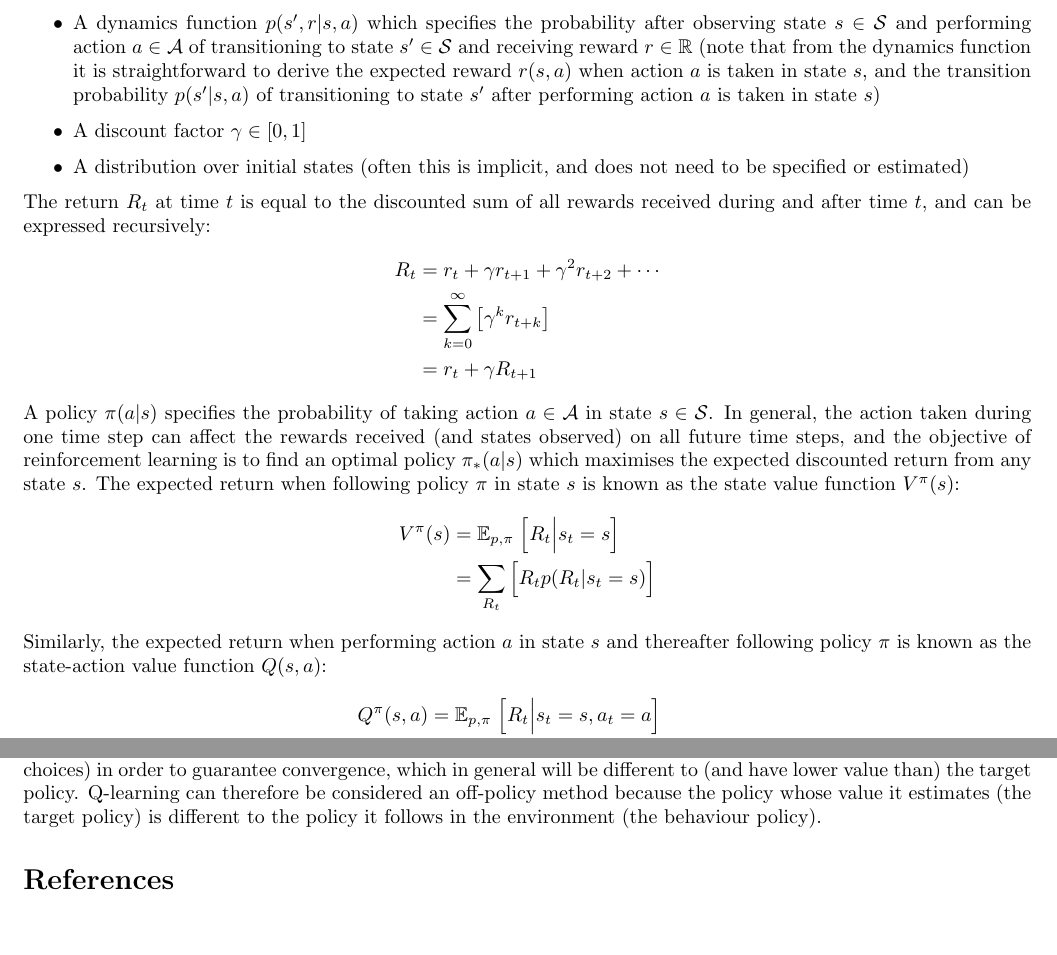
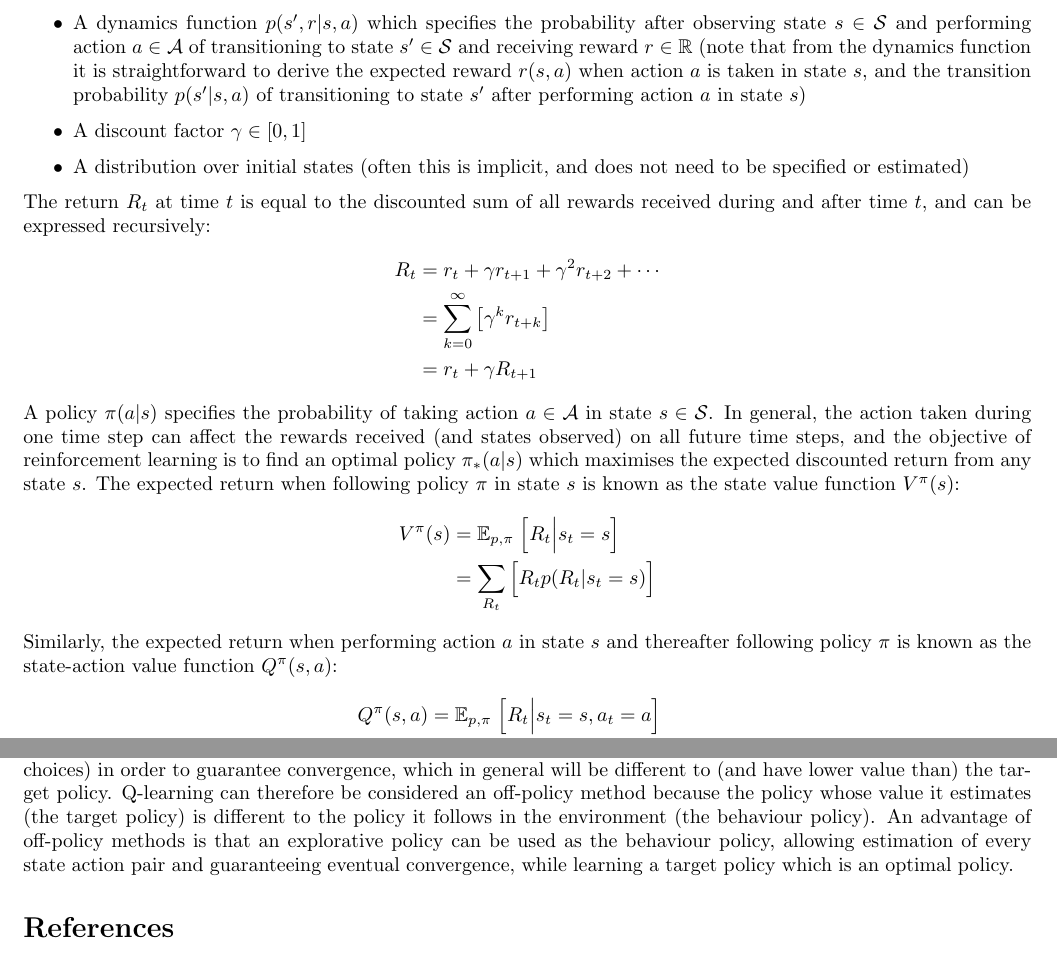
Before and after one commit to jakelevi1996/aims, a LaTeX document (scripts/course_5_rl/Report/report.tex, which reads scripts/course_5_rl/Report/Sections/Control_without_model.tex, scripts/course_5_rl/Report/Sections/Intro.tex): two parts of pages 1 and 6 of 6, joined at a grey line, cut so that both start at the same text, the shorter picture padded with empty space. Compiled offline with pdfLaTeX.

Commit message:
Specify advantage of off-policy methods, fix typos

```diff
--- a/scripts/course_5_rl/Report/Sections/Control_without_model.tex
+++ b/scripts/course_5_rl/Report/Sections/Control_without_model.tex
@@ -12,4 +12,4 @@ Q-learning is an alternative to MC and TD(0) methods, which estimates the optima
 \begin{equation*}
     Q(s_t, a_t) \leftarrow Q(s_t, a_t) + \alpha \left( r_t + \gamma \max_a \Bigl[ Q(s_{t+1}, a) \Bigr] - Q(s_t, a_t) \right)
 \end{equation*}
-Q-learning can be interpreted as estimating the value of a state-action pair according to a policy that only chooses optimal actions during future time steps, and that never chooses sub-optimal actions during future timesteps. Therefore, Q-learning can be interpreted as estimating the state-action value function of an optimal \emph{target} policy. In general, the behaviour policy will choose all actions in a given state with non-zero probability (for example using $\epsilon$-greedy choices) in order to guarantee convergence, which in general will be different to (and have lower value than) the target policy. Q-learning can therefore be considered an off-policy method because the policy whose value it estimates (the target policy) is different to the policy it follows in the environment (the behaviour policy).
+Q-learning can be interpreted as estimating the value of a state-action pair according to a policy that only chooses optimal actions during future time steps, and that never chooses sub-optimal actions during future timesteps. Therefore, Q-learning can be interpreted as estimating the state-action value function of an optimal \emph{target} policy. In general, the behaviour policy will choose all actions in a given state with non-zero probability (for example using $\epsilon$-greedy choices) in order to guarantee convergence, which in general will be different to (and have lower value than) the target policy. Q-learning can therefore be considered an off-policy method because the policy whose value it estimates (the target policy) is different to the policy it follows in the environment (the behaviour policy). An advantage of off-policy methods is that an explorative policy can be used as the behaviour policy, allowing estimation of every state action pair and guaranteeing eventual convergence, while learning a target policy which is an optimal policy.
--- a/scripts/course_5_rl/Report/Sections/Intro.tex
+++ b/scripts/course_5_rl/Report/Sections/Intro.tex
@@ -2,7 +2,7 @@ We consider Markov Decision Processes (MDPs) \cite{sutton2018reinforcement}, whi
 \begin{itemize}
     \item A state space $\mathcal{S}$
     \item An action space $\mathcal{A}$
-    \item A dynamics function $p(s', r \vert s, a)$ which specifies the probability after observing state $s\in\mathcal{S}$ and performing action $a\in\mathcal{A}$ of transitioning to state $s'\in\mathcal{S}$ and receiving reward $r\in\mathbb{R}$ (note that from the dynamics function it is straightforward to derive the expected reward $r(s, a)$ when action $a$ is taken in state $s$, and the transition probability $p(s'\vert s, a)$ of transitioning to state $s'$ after performing action $a$ is taken in state $s$)
+    \item A dynamics function $p(s', r \vert s, a)$ which specifies the probability after observing state $s\in\mathcal{S}$ and performing action $a\in\mathcal{A}$ of transitioning to state $s'\in\mathcal{S}$ and receiving reward $r\in\mathbb{R}$ (note that from the dynamics function it is straightforward to derive the expected reward $r(s, a)$ when action $a$ is taken in state $s$, and the transition probability $p(s'\vert s, a)$ of transitioning to state $s'$ after performing action $a$ in state $s$)
     \item A discount factor $\gamma\in[0, 1]$
     \item A distribution over initial states (often this is implicit, and does not need to be specified or estimated)
 \end{itemize}
@@ -17,7 +17,7 @@ A policy $\pi(a\vert s)$ specifies the probability of taking action $a\in\mathca
     V^\pi(s) &= \mathbb{E}_{p, \pi} \left.\Bigl[ R_t \middle\vert s_t=s \Bigr]\right. \\
     &= \sum_{R_t}{\Bigl[ R_t p(R_t\vert s_t=s) \Bigr]}
 \end{align*}
-Similarly, the expected return when performing action $a$ in state $s$ and thereafter following policy $\pi$ is known as the state-action value function $Q(s, a)$:
+Similarly, the expected return when performing action $a$ in state $s$ and thereafter following policy $\pi$ is known as the state-action value function $Q^\pi(s, a)$:
 \begin{align*}
     Q^\pi(s, a) &= \mathbb{E}_{p, \pi} \left.\Bigl[ R_t \middle\vert s_t=s, a_t=a \Bigr]\right. \\
     &= \sum_{R_t}{\Bigl[ R_t p(R_t\vert s_t=s, a_t=a) \Bigr]}
```
Also changed, not shown: scripts/course_5_rl/Report/Sections/Control_without_model.tex (2 more changed lines).
